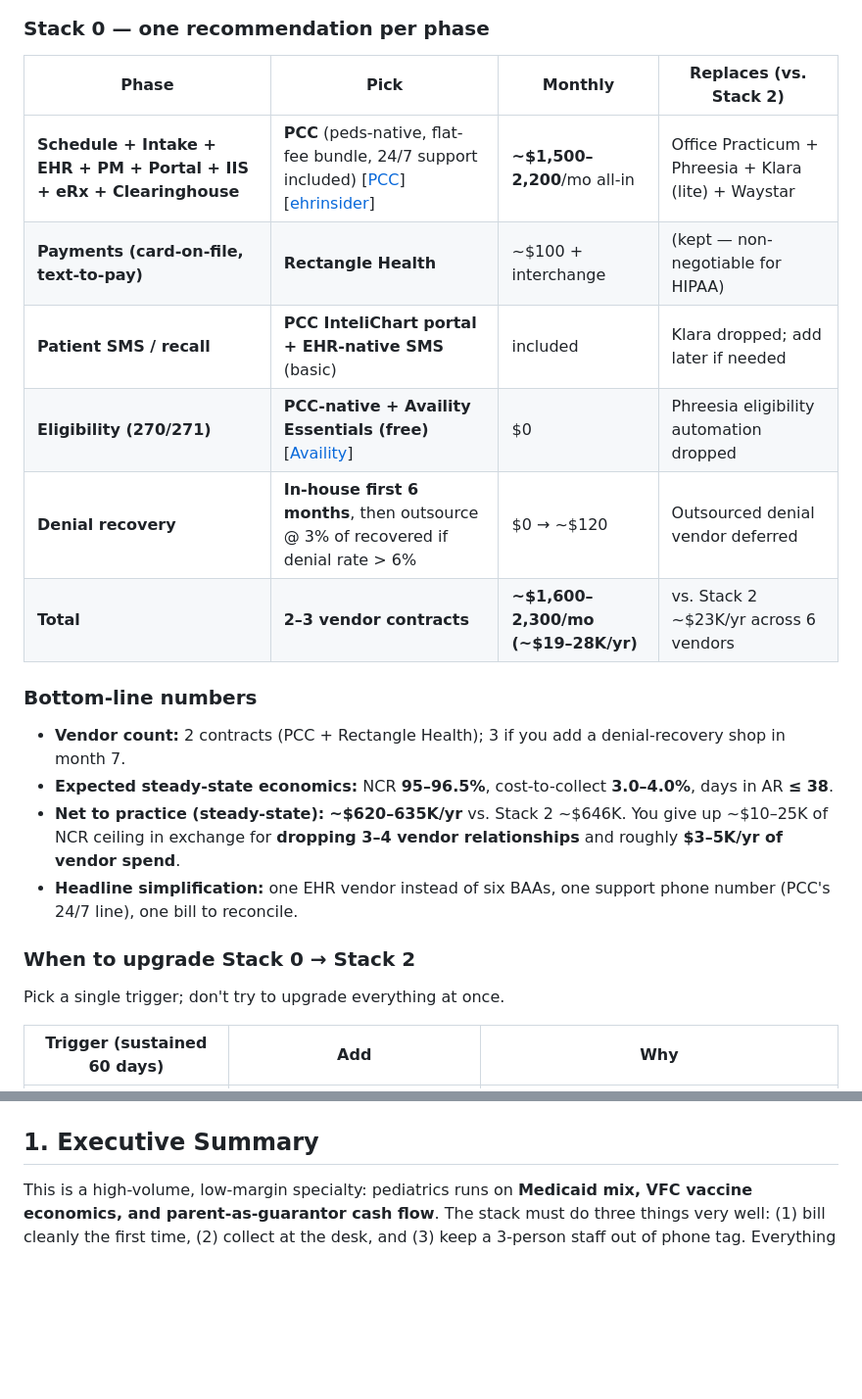
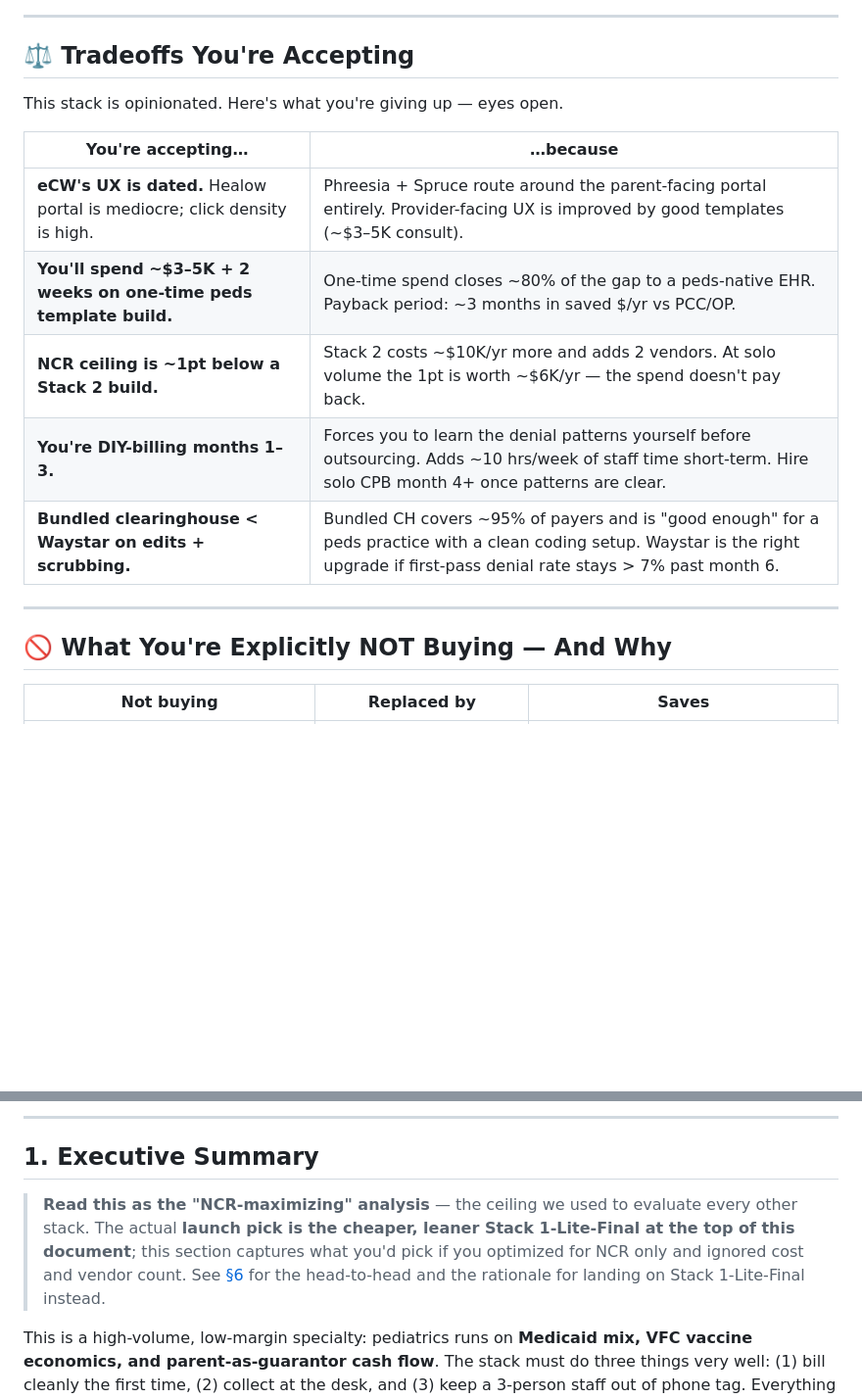
Before and after one commit to anishtallapureddy/anish-projects, a Markdown page: pm-portfolio/pediatrics-practice-stack/README.md, 2 parts joined by grey strips. Shown at 98% size. GitHub-like rendering; blank space fills up the shorter version.

````diff
--- a/pm-portfolio/pediatrics-practice-stack/README.md
+++ b/pm-portfolio/pediatrics-practice-stack/README.md
@@ -269,26 +68,22 @@ flowchart LR
 ```
 
-### Stack 0 — one recommendation per phase
-
-| Phase | Pick | Monthly | Replaces (vs. Stack 2) |
-|---|---|---|---|
-| **Schedule + Intake + EHR + PM + Portal + IIS + eRx + Clearinghouse** | **PCC** (peds-native, flat-fee bundle, 24/7 support included) [[PCC](https://www.pcc.com/)] [[ehrinsider](https://ehrinsider.com/reviews/pcc/)] | **~$1,500–2,200**/mo all-in | Office Practicum + Phreesia + Klara (lite) + Waystar |
-| **Payments (card-on-file, text-to-pay)** | **Rectangle Health** | ~$100 + interchange | (kept — non-negotiable for HIPAA) |
-| **Patient SMS / recall** | **PCC InteliChart portal + EHR-native SMS** (basic) | included | Klara dropped; add later if needed |
-| **Eligibility (270/271)** | **PCC-native + Availity Essentials (free)** [[Availity](https://www.availity.com/eligibility-and-coverage/)] | $0 | Phreesia eligibility automation dropped |
-| **Denial recovery** | **In-house first 6 months**, then outsource @ 3% of recovered if denial rate > 6% | $0 → ~$120 | Outsourced denial vendor deferred |
-| **Total** | **2–3 vendor contracts** | **~$1,600–2,300/mo (~$19–28K/yr)** | vs. Stack 2 ~$23K/yr across 6 vendors |
-
-### Bottom-line numbers
-
-- **Vendor count:** 2 contracts (PCC + Rectangle Health); 3 if you add a denial-recovery shop in month 7.
-- **Expected steady-state economics:** NCR **95–96.5%**, cost-to-collect **3.0–4.0%**, days in AR **≤ 38**.
-- **Net to practice (steady-state):** **~$620–635K/yr** vs. Stack 2 ~$646K. You give up ~$10–25K of NCR ceiling in exchange for **dropping 3–4 vendor relationships** and roughly **$3–5K/yr of vendor spend**.
-- **Headline simplification:** one EHR vendor instead of six BAAs, one support phone number (PCC's 24/7 line), one bill to reconcile.
-
-### When to upgrade Stack 0 → Stack 2
-
-Pick a single trigger; don't try to upgrade everything at once.
-
-| Trigger (sustained 60 days) | Add | Why |
+---
+
+## ⚖️ Tradeoffs You're Accepting
+
+This stack is opinionated. Here's what you're giving up — eyes open.
+
+| You're accepting… | …because |
+|---|---|
+| **eCW's UX is dated.** Healow portal is mediocre; click density is high. | Phreesia + Spruce route around the parent-facing portal entirely. Provider-facing UX is improved by good templates (~$3–5K consult). |
+| **You'll spend ~$3–5K + 2 weeks on one-time peds template build.** | One-time spend closes ~80% of the gap to a peds-native EHR. Payback period: ~3 months in saved $/yr vs PCC/OP. |
+| **NCR ceiling is ~1pt below a Stack 2 build.** | Stack 2 costs ~$10K/yr more and adds 2 vendors. At solo volume the 1pt is worth ~$6K/yr — the spend doesn't pay back. |
+| **You're DIY-billing months 1–3.** | Forces you to learn the denial patterns yourself before outsourcing. Adds ~10 hrs/week of staff time short-term. Hire solo CPB month 4+ once patterns are clear. |
+| **Bundled clearinghouse < Waystar on edits + scrubbing.** | Bundled CH covers ~95% of payers and is "good enough" for a peds practice with a clean coding setup. Waystar is the right upgrade if first-pass denial rate stays > 7% past month 6. |
+
+---
+
+## 🚫 What You're Explicitly NOT Buying — And Why
+
+| Not buying | Replaced by | Saves |
 |---|---|---|
@@ -308,5 +176,9 @@ PCC is one of two pediatric-native EHR vendors in the U.S. (the other is Office
+---
+
 
 ## 1. Executive Summary
+
+> **Read this as the "NCR-maximizing" analysis** — the ceiling we used to evaluate every other stack. The actual **launch pick is the cheaper, leaner Stack 1-Lite-Final at the top of this document**; this section captures what you'd pick if you optimized for NCR only and ignored cost and vendor count. See [§6](#6-three-recommended-packaged-stacks) for the head-to-head and the rationale for landing on Stack 1-Lite-Final instead.
 
 This is a high-volume, low-margin specialty: pediatrics runs on **Medicaid mix, VFC vaccine economics, and parent-as-guarantor cash flow**. The stack must do three things very well: (1) bill cleanly the first time, (2) collect at the desk, and (3) keep a 3-person staff out of phone tag. Everything else is secondary.
 
````
Also changed, not shown: other parts of pm-portfolio/pediatrics-practice-stack/README.md (+240 -267 lines).
